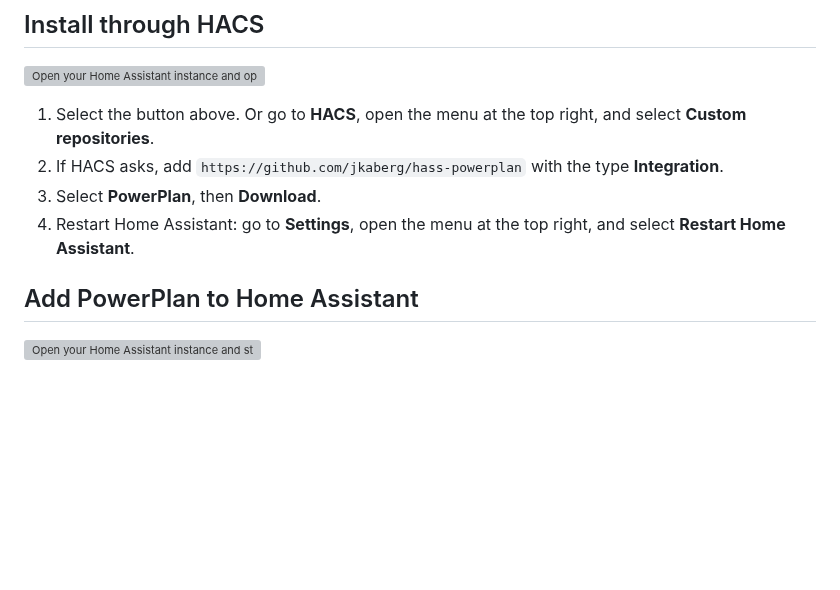
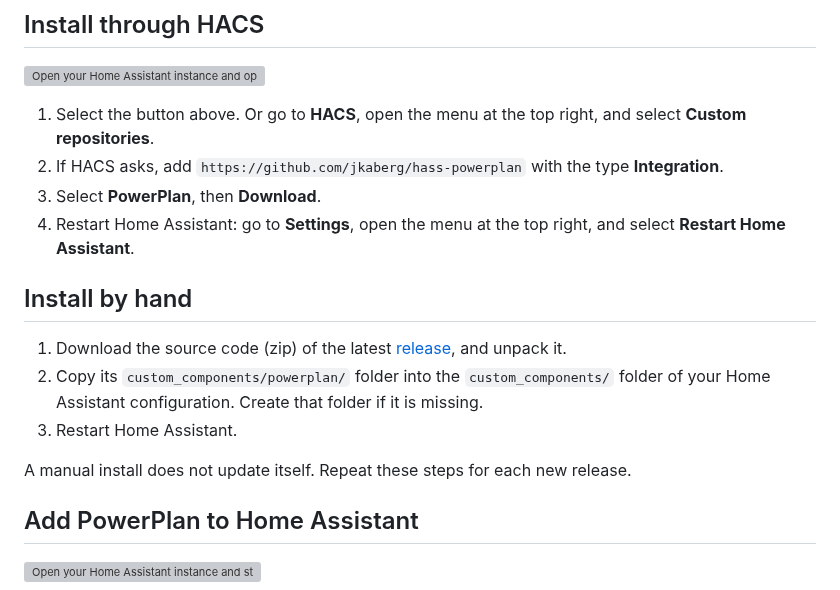
Before and after one commit to jkaberg/hass-powerplan, a Markdown page: docs/install.md, the part around the change. GitHub-like rendering; blank space fills up the shorter version; grey boxes are pictures that could not be loaded.

```diff
--- a/docs/install.md
+++ b/docs/install.md
@@ -28,6 +28,14 @@ PowerPlan uses these integrations when they are set up: the grid meter's power r
 2. If HACS asks, add `https://github.com/jkaberg/hass-powerplan` with the type **Integration**.
 3. Select **PowerPlan**, then **Download**.
 4. Restart Home Assistant: go to **Settings**, open the menu at the top right, and select **Restart Home Assistant**.
+
+## Install by hand
+
+1. Download the source code (zip) of the latest [release](https://github.com/jkaberg/hass-powerplan/releases), and unpack it.
+2. Copy its `custom_components/powerplan/` folder into the `custom_components/` folder of your Home Assistant configuration. Create that folder if it is missing.
+3. Restart Home Assistant.
+
+A manual install does not update itself. Repeat these steps for each new release.
 
 ## Add PowerPlan to Home Assistant
 
```
Also changed, not shown: README.md (+53 -9 lines), docs/images/dashboard-stack.png (added), screenshots/{0007320D-EFE5-497B-97BA-5DB099E72F9C}.png (added), screenshots/{AC218FD9-31F9-4BA0-9A87-228A4D0EB271}.png (added), screenshots/{FEAE3963-2418-45DF-8C1A-8CBEA149B6EB}.png (added).
